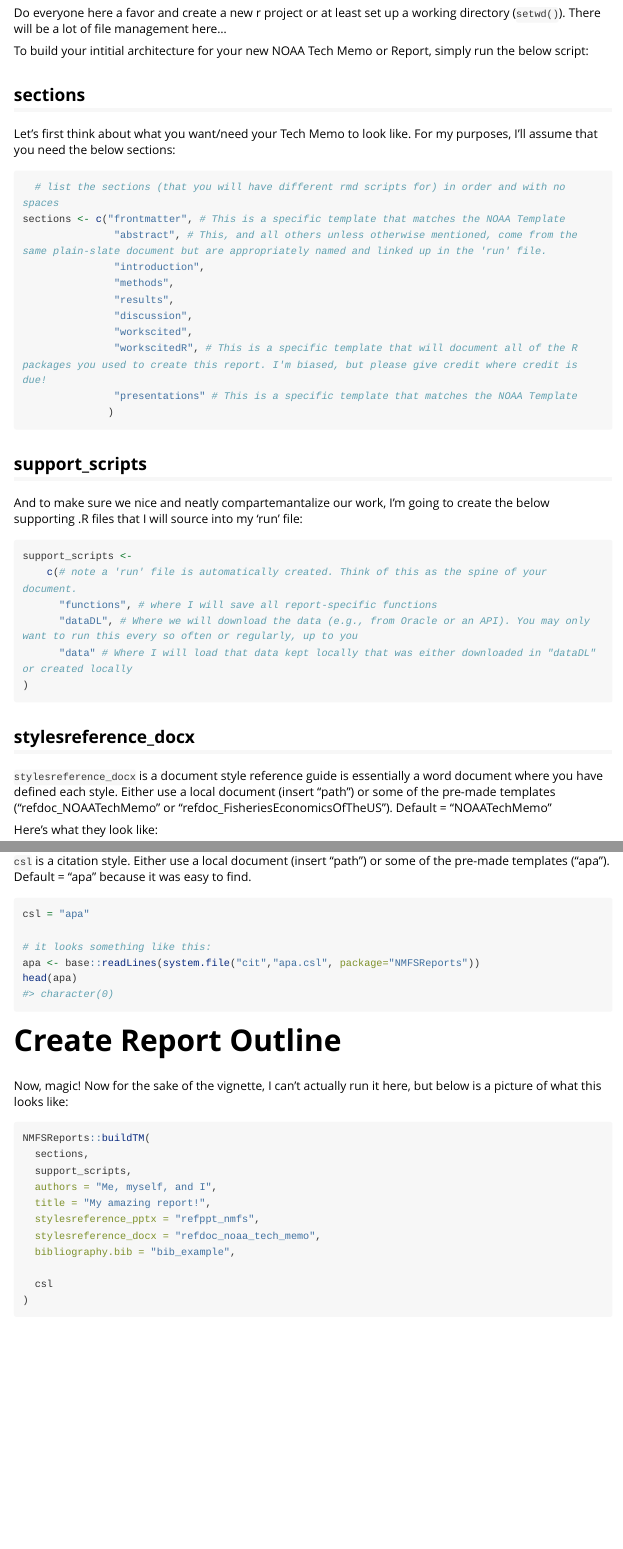
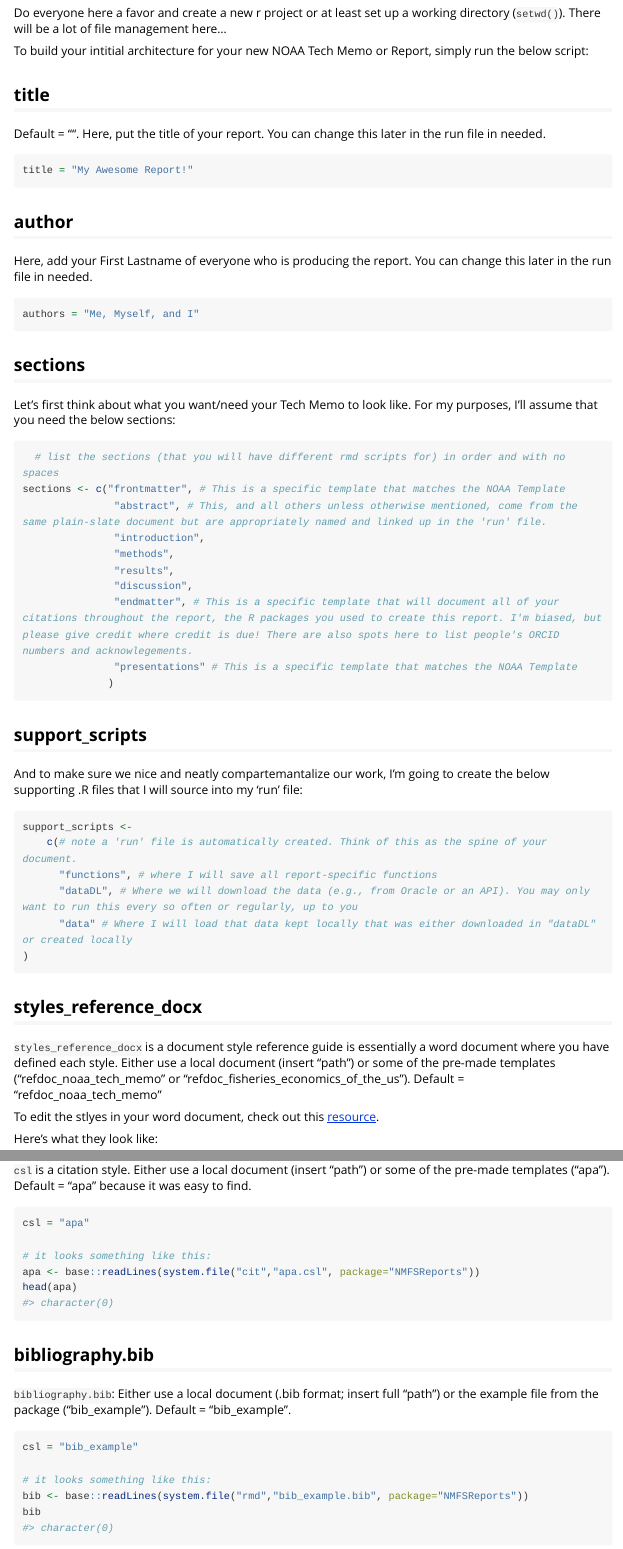
Before and after one commit to EmilyMarkowitz-NOAA/NMFSReports, an R Markdown document (vignettes/A_use-buildTM.Rmd): the page in a window 1100 px wide, from 290 px down, and a second part further down, joined at a grey line. Rendered offline with R 4.5, knitr and Pandoc, with nearby package versions; long lines of code are wrapped.

Commit message:
mistep 6

````diff
--- a/vignettes/A_use-buildTM.Rmd
+++ b/vignettes/A_use-buildTM.Rmd
@@ -30,6 +30,22 @@
 
 To build your intitial architecture for your new NOAA Tech Memo or Report, simply run the below script:
 
+## title
+
+Default = "". Here, put the title of your report. You can change this later in the run file in needed.
+
+```{r}
+title = "My Awesome Report!"
+```
+
+## author
+
+Here, add your First Lastname of everyone who is producing the report. You can change this later in the run file in needed.
+
+```{r}
+authors = "Me, Myself, and I"
+```
+
 ## sections
 
 Let's first think about what you want/need your Tech Memo to look like. For my purposes, I'll assume that you need the below sections:
@@ -42,8 +58,7 @@
                "methods",
                "results",
                "discussion",
-               "workscited",
-               "workscitedR", # This is a specific template that will document all of the R packages you used to create this report. I'm biased, but please give credit where credit is due!
+               "endmatter", # This is a specific template that will document all of your citations throughout the report, the R packages you used to create this report. I'm biased, but please give credit where credit is due! There are also spots here to list people's ORCID numbers and acknowlegements.
                "presentations" # This is a specific template that matches the NOAA Template
               )
 ```
@@ -61,16 +76,24 @@
 )
 ```
 
-## stylesreference_docx
+## styles_reference_docx
 
-`stylesreference_docx` is a document style reference guide is essentially a word document where you have defined each style. Either use a local document (insert "path") or some of the pre-made templates ("refdoc_NOAATechMemo" or "refdoc_FisheriesEconomicsOfTheUS"). Default = "NOAATechMemo"
+`styles_reference_docx` is a document style reference guide is essentially a word document where you have defined each style. Either use a local document (insert "path") or some of the pre-made templates ("refdoc_noaa_tech_memo" or "refdoc_fisheries_economics_of_the_us"). Default = "refdoc_noaa_tech_memo"
+
+To edit the stlyes in your word document, check out this [resource](https://support.microsoft.com/en-us/office/customize-or-create-new-styles-d38d6e47-f6fc-48eb-a607-1eb120dec563).
 
 Here's what they look like:
 
 ### refdoc_noaa_tech_memo
 
-![refdoc_noaa_tech_memo](../man/figures/NOAATechMemo.JPG)
+![refdoc_noaa_tech_memo](../man/figures/refdoc_noaa_tech_memo.JPG)
 
 ### refdoc_fisheries_economics_of_the_us
 
-![refdoc_fisheries_economics_of_the_us](../man/figures/FisheriesEconomicsOfTheUS.JPG)
+![refdoc_fisheries_economics_of_the_us](../man/figures/refdoc_fisheries_economics_of_the_us.JPG)
+
+## styles_reference_pptx
+
+`styles_reference_pptx` is a document style reference guide is essentially a word document where you have defined each style. Either use a local document (insert "path") or some of the pre-made templates ("refdoc_noaa_tech_memo" or "refdoc_fisheries_economics_of_the_us"). Default = "NOAATechMemo"
+
+Here's what they look like:
@@ -87,18 +117,21 @@
 head(apa)
 ```
 
+## bibliography.bib
+
+`bibliography.bib`: Either use a local document (.bib format; insert full "path") or the example file from the package ("bib_example"). Default = "bib_example".
+
+```{r}
+csl = "bib_example"
+
+# it looks something like this:
+bib <- base::readLines(system.file("rmd","bib_example.bib", package="NMFSReports"))
+bib
+```
+
+
 # Create Report Outline
 
 Now, magic! Now for the sake of the vignette, I can't actually run it here, but below is a picture of what this looks like:
 
 ```{r, eval = FALSE}
-NMFSReports::buildTM(
-  sections,
-  support_scripts,
-  authors = "Me, myself, and I",
-  title = "My amazing report!",
-  stylesreference_pptx = "refppt_nmfs",
-  stylesreference_docx = "refdoc_noaa_tech_memo",
-  bibliography.bib = "bib_example",
-
-  csl
@@ -105,3 +144,6 @@
+        styles_reference_docx = styles_reference_docx,
+        bibliography.bib = bibliography.bib,
+        csl = csl
 )
 ```
 
````
Also changed, not shown: R/NMFSReports.R (+36 -14 lines), inst/rmd/0_endmatter.Rmd (renamed from inst/rmd/0_workscitedR.Rmd, +7 -0 lines), docs/pkgdown.yml, vignettes/A_use-buildTM.Rmd (13 more changed lines), 15 other files.
